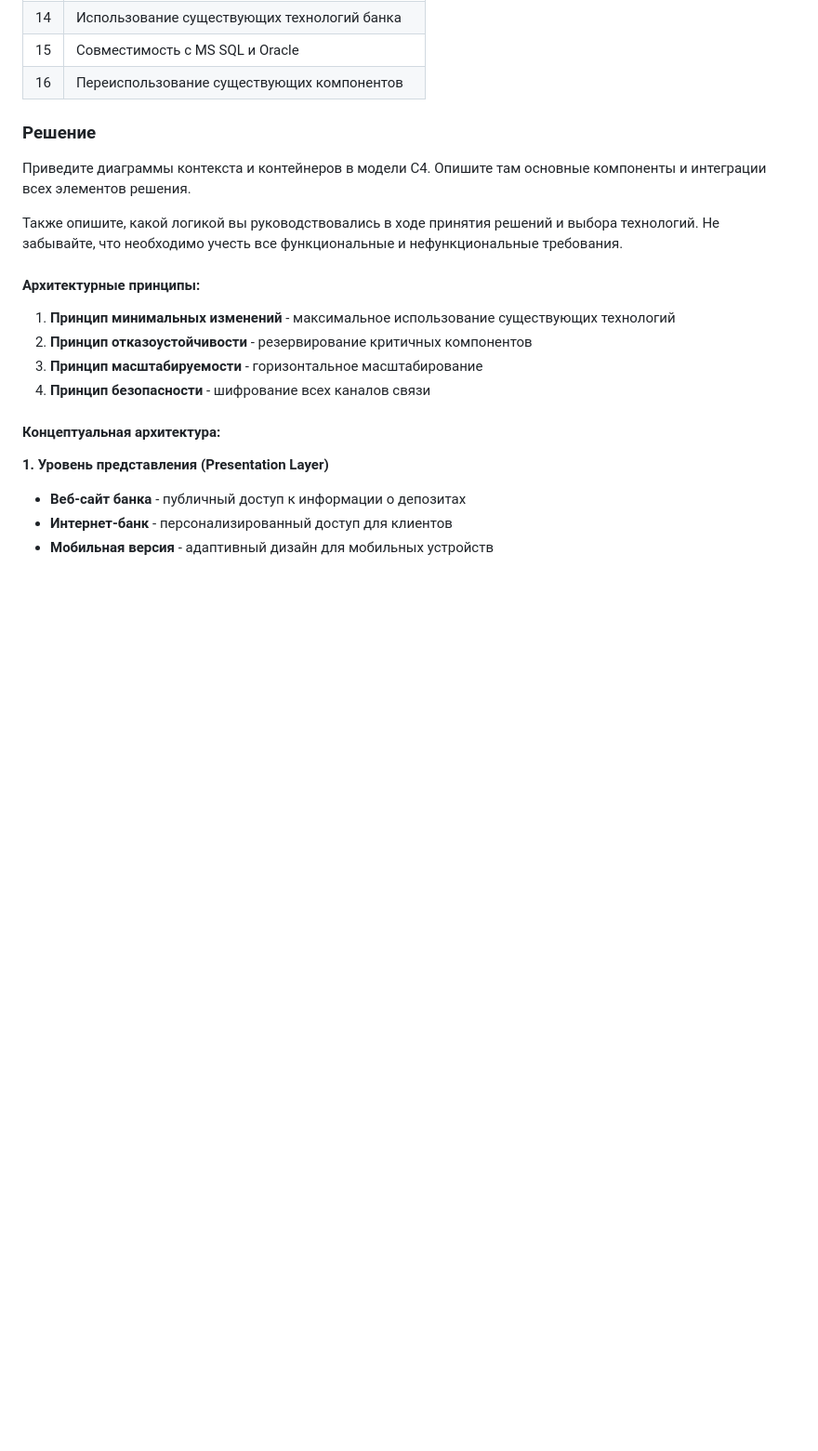
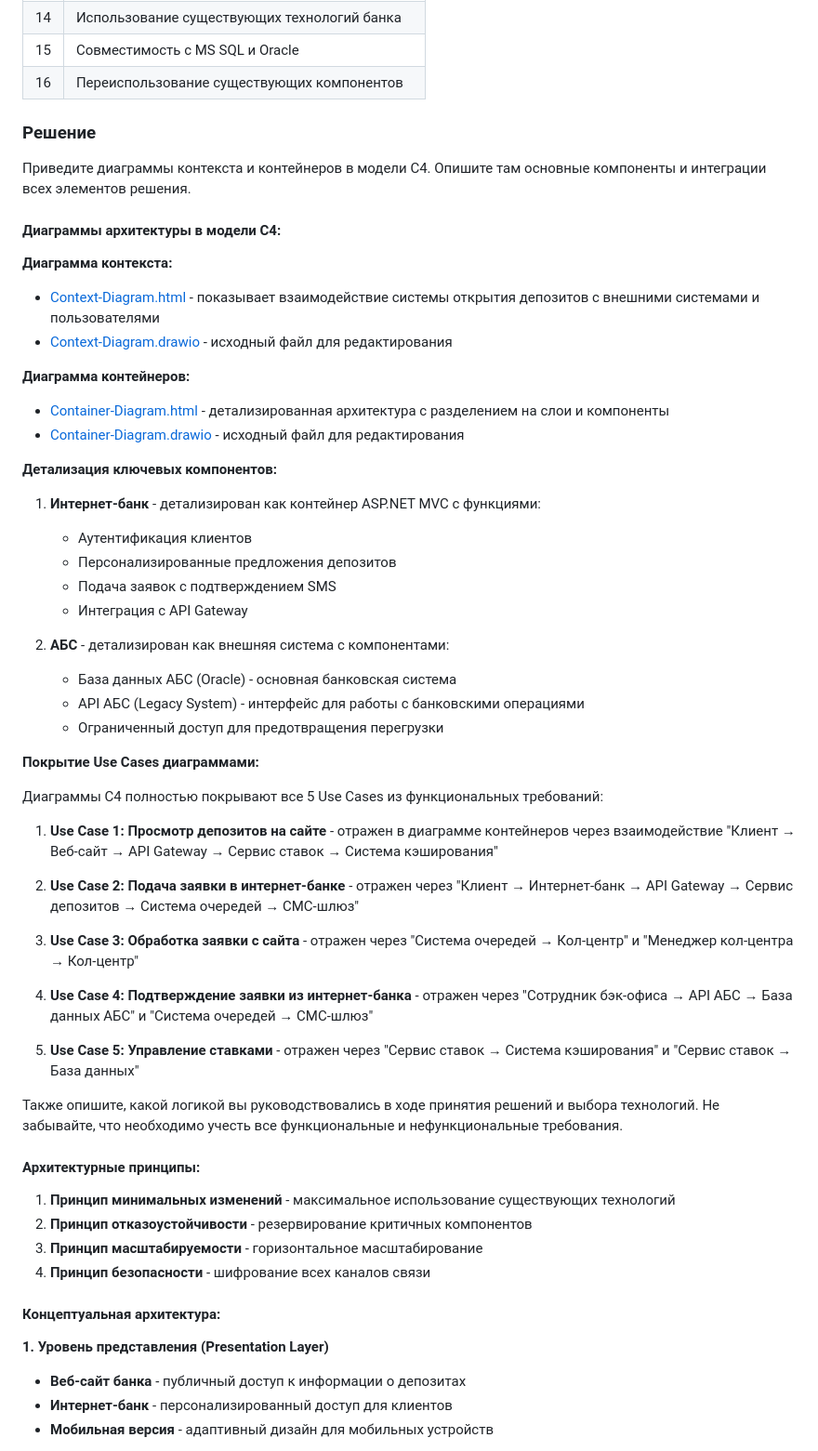
Before and after one commit to practicumstudent2025/architecture-standart, a Markdown page: Task 3/ADR-MVP-Deposit-Architecture.md, the part around the change. Shown at 93% size. Drawn GitHub-style; blank space fills up the shorter version.

Commit message:
Добавлены ссылки на диаграммы C4 и подтверждение покрытия Use Cases в ADR

```diff
--- a/Task 3/ADR-MVP-Deposit-Architecture.md
+++ b/Task 3/ADR-MVP-Deposit-Architecture.md
@@ -42,6 +42,43 @@
 
 ### **Решение**
 Приведите диаграммы контекста и контейнеров в модели C4. Опишите там основные компоненты и интеграции всех элементов решения.
+
+#### Диаграммы архитектуры в модели C4:
+
+**Диаграмма контекста:**
+- [Context-Diagram.html](Context-Diagram.html) - показывает взаимодействие системы открытия депозитов с внешними системами и пользователями
+- [Context-Diagram.drawio](Context-Diagram.drawio) - исходный файл для редактирования
+
+**Диаграмма контейнеров:**
+- [Container-Diagram.html](Container-Diagram.html) - детализированная архитектура с разделением на слои и компоненты
+- [Container-Diagram.drawio](Container-Diagram.drawio) - исходный файл для редактирования
+
+**Детализация ключевых компонентов:**
+
+1. **Интернет-банк** - детализирован как контейнер ASP.NET MVC с функциями:
+   - Аутентификация клиентов
+   - Персонализированные предложения депозитов
+   - Подача заявок с подтверждением SMS
+   - Интеграция с API Gateway
+
+2. **АБС** - детализирован как внешняя система с компонентами:
+   - База данных АБС (Oracle) - основная банковская система
+   - API АБС (Legacy System) - интерфейс для работы с банковскими операциями
+   - Ограниченный доступ для предотвращения перегрузки
+
+**Покрытие Use Cases диаграммами:**
+
+Диаграммы C4 полностью покрывают все 5 Use Cases из функциональных требований:
+
+1. **Use Case 1: Просмотр депозитов на сайте** - отражен в диаграмме контейнеров через взаимодействие "Клиент → Веб-сайт → API Gateway → Сервис ставок → Система кэширования"
+
+2. **Use Case 2: Подача заявки в интернет-банке** - отражен через "Клиент → Интернет-банк → API Gateway → Сервис депозитов → Система очередей → СМС-шлюз"
+
+3. **Use Case 3: Обработка заявки с сайта** - отражен через "Система очередей → Кол-центр" и "Менеджер кол-центра → Кол-центр"
+
+4. **Use Case 4: Подтверждение заявки из интернет-банка** - отражен через "Сотрудник бэк-офиса → API АБС → База данных АБС" и "Система очередей → СМС-шлюз"
+
+5. **Use Case 5: Управление ставками** - отражен через "Сервис ставок → Система кэширования" и "Сервис ставок → База данных"
 
 Также опишите, какой логикой вы руководствовались в ходе принятия решений и выбора технологий. Не забывайте, что необходимо учесть все функциональные и нефункциональные требования.
 
```
